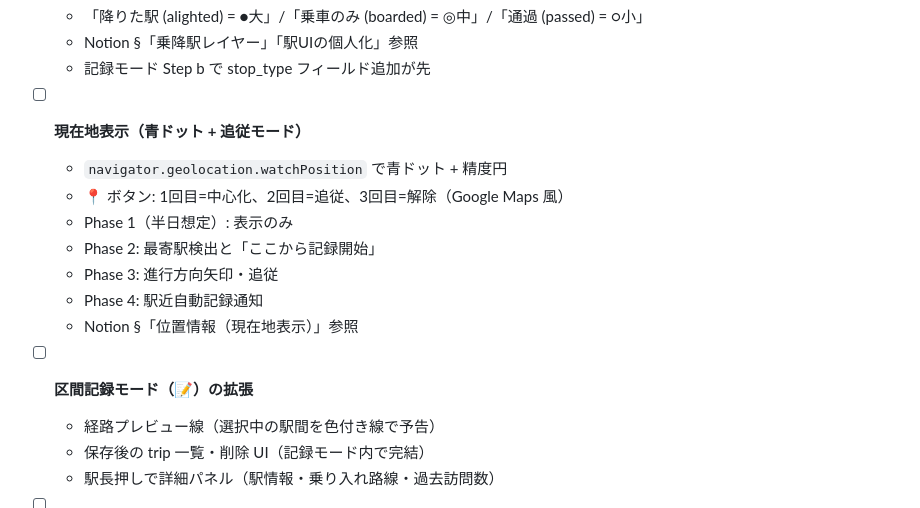
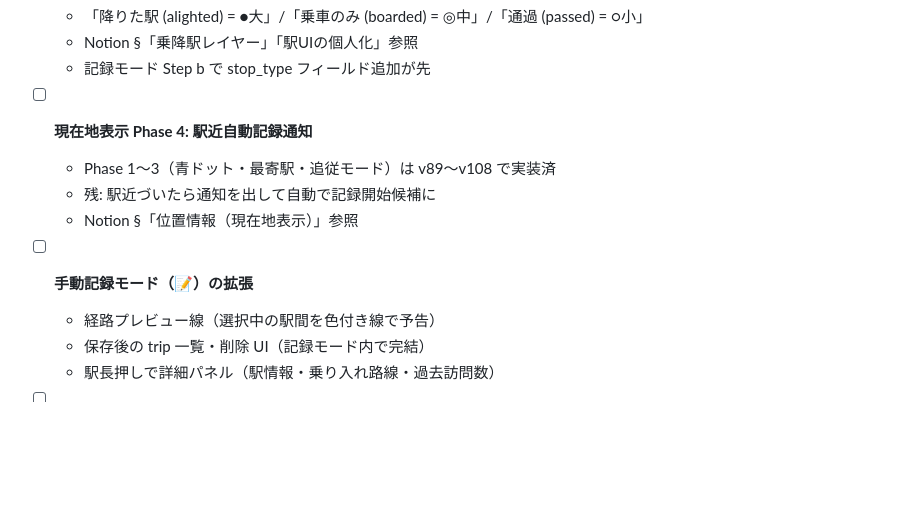
Before and after one commit to yutsutke/norireco, a Markdown page: TODO.md, the part around the change. GitHub-like rendering; blank space fills up the shorter version.

Commit message:
docs(todo): セッション末整理 — 完了済タスクの clean up と用語統一
- 「現在地表示（青ドット）」Phase 1〜3 は v89〜v108 で実装済 → Phase 4 駅近自動記録通知のみ残す形に整理
- 「区間記録モード（📝）の拡張」→「手動記録モード（📝）の拡張」に rename (v175 用語統一に追随)

Co-Authored-By: Claude Opus 4.7 (1M context) <noreply@anthropic.com>

```diff
--- a/TODO.md
+++ b/TODO.md
@@ -49,16 +49,12 @@
   - Notion §「乗降駅レイヤー」「駅UIの個人化」参照
   - 記録モード Step b で stop_type フィールド追加が先
 
-- [ ] **現在地表示（青ドット + 追従モード）**
-  - `navigator.geolocation.watchPosition` で青ドット + 精度円
-  - 📍 ボタン: 1回目=中心化、2回目=追従、3回目=解除（Google Maps 風）
-  - Phase 1（半日想定）: 表示のみ
-  - Phase 2: 最寄駅検出と「ここから記録開始」
-  - Phase 3: 進行方向矢印・追従
-  - Phase 4: 駅近自動記録通知
+- [ ] **現在地表示 Phase 4: 駅近自動記録通知**
+  - Phase 1〜3（青ドット・最寄駅・追従モード）は v89〜v108 で実装済
+  - 残: 駅近づいたら通知を出して自動で記録開始候補に
   - Notion §「位置情報（現在地表示）」参照
 
-- [ ] **区間記録モード（📝）の拡張**
+- [ ] **手動記録モード（📝）の拡張**
   - 経路プレビュー線（選択中の駅間を色付き線で予告）
   - 保存後の trip 一覧・削除 UI（記録モード内で完結）
   - 駅長押しで詳細パネル（駅情報・乗り入れ路線・過去訪問数）
```
